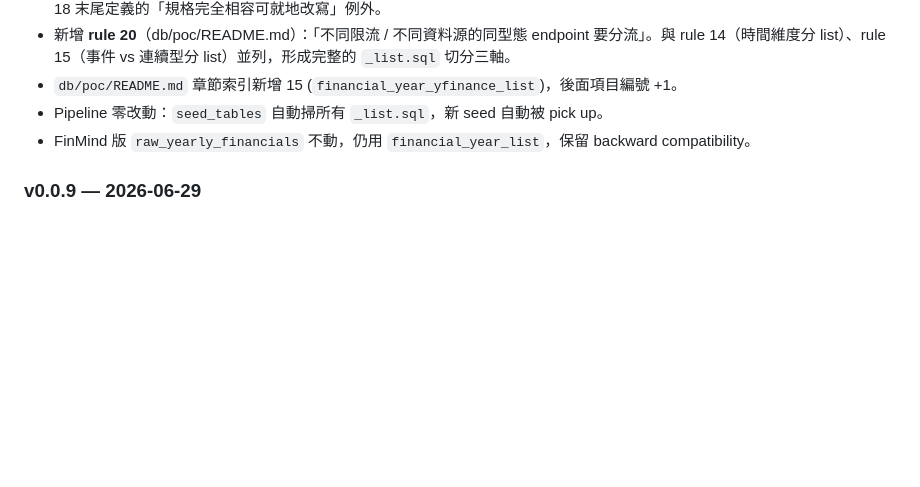
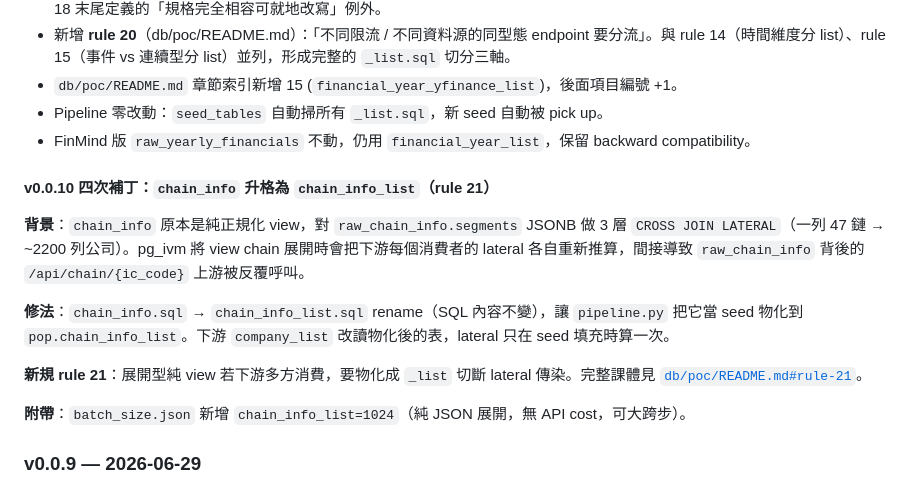
Before and after one commit to jeffrey82221/twstock_api, a Markdown page: README.md, the part around the change. GitHub-like rendering; blank space fills up the shorter version.

```diff
--- a/README.md
+++ b/README.md
@@ -161,6 +161,16 @@ twstock_api/
 - Pipeline 零改動：`seed_tables` 自動掃所有 `_list.sql`，新 seed 自動被 pick up。
 - FinMind 版 `raw_yearly_financials` 不動，仍用 `financial_year_list`，保留 backward compatibility。
 
+#### v0.0.10 四次補丁：`chain_info` 升格為 `chain_info_list`（rule 21）
+
+**背景**：`chain_info` 原本是純正規化 view，對 `raw_chain_info.segments` JSONB 做 3 層 `CROSS JOIN LATERAL`（一列 47 鏈 → ~2200 列公司）。pg_ivm 將 view chain 展開時會把下游每個消費者的 lateral 各自重新推算，間接導致 `raw_chain_info` 背後的 `/api/chain/{ic_code}` 上游被反覆呼叫。
+
+**修法**：`chain_info.sql` → `chain_info_list.sql` rename（SQL 內容不變），讓 `pipeline.py` 把它當 seed 物化到 `pop.chain_info_list`。下游 `company_list` 改讀物化後的表，lateral 只在 seed 填充時算一次。
+
+**新規 rule 21**：展開型純 view 若下游多方消費，要物化成 `_list` 切斷 lateral 傳染。完整課體見 [`db/poc/README.md#rule-21`](db/poc/README.md)。
+
+**附帶**：`batch_size.json` 新增 `chain_info_list=1024`（純 JSON 展開，無 API cost，可大跨步）。
+
 ### v0.0.9 — 2026-06-29
 
 **Milestone：新增「證交所體系」作為「月營收 / YoY / TTM」的首選替代資料源（patch：加入 MOPS 歷史來源，TTM 完全可計算）**
```
Also changed, not shown: db/poc/README.md (+13 -6 lines).
